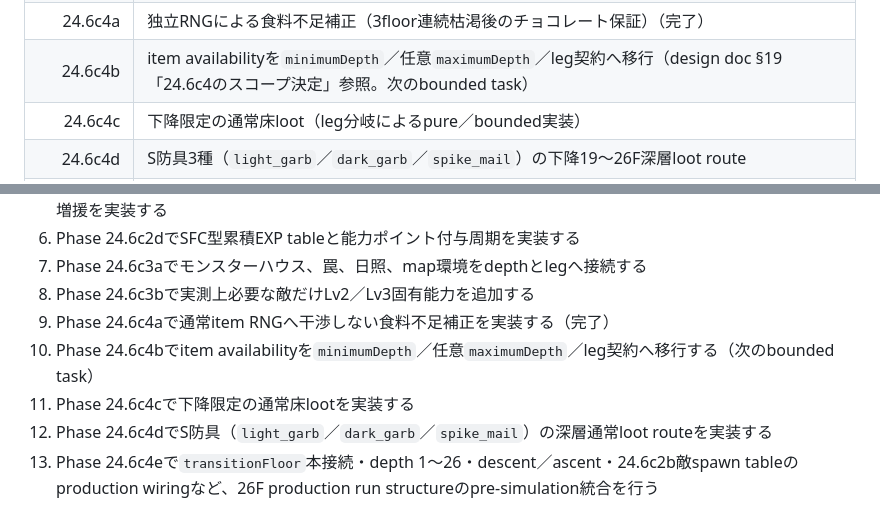
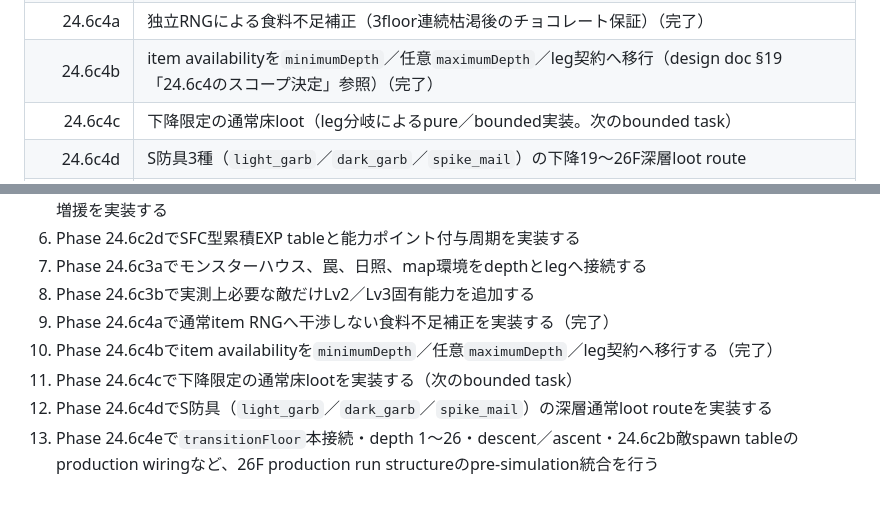
Before and after one commit to sanadamancom/rogue-of-sun, a Markdown page: docs/planning/rogue-of-sun-development-plan.md, 2 parts joined by grey strips. GitHub-like rendering.

Commit message:
docs: mark Phase 24.6c4b complete in roadmap
Commit 75edcae already implemented the item-availability depth/leg
migration; the roadmap table hadn't been updated to reflect it. Sets
24.6c4c as the next bounded task.

```diff
--- a/docs/planning/rogue-of-sun-development-plan.md
+++ b/docs/planning/rogue-of-sun-development-plan.md
@@ -735,8 +735,8 @@ Rが最上位ランク。近接武器はC～Aを通常取得、Sを太陽鍛冶
 | 24.6c3a | モンスターハウス、罠、日照、map環境をdepthとlegへ接続 |
 | 24.6c3b | 実測上必要な敵だけLv2／Lv3固有能力を追加（`24.6c3b1`：スケルトン・マミー完了、`24.6c3b2`：コウモリ・スパイダー完了。残り7種はhuman decision（design doc §9参照）によりmeasurement-gatedとし`24.6c4`以降へ送る）（完了） |
 | 24.6c4a | 独立RNGによる食料不足補正（3floor連続枯渇後のチョコレート保証）（完了） |
-| 24.6c4b | item availabilityを`minimumDepth`／任意`maximumDepth`／leg契約へ移行（design doc §19「24.6c4のスコープ決定」参照。次のbounded task） |
-| 24.6c4c | 下降限定の通常床loot（leg分岐によるpure／bounded実装） |
+| 24.6c4b | item availabilityを`minimumDepth`／任意`maximumDepth`／leg契約へ移行（design doc §19「24.6c4のスコープ決定」参照）（完了） |
+| 24.6c4c | 下降限定の通常床loot（leg分岐によるpure／bounded実装。次のbounded task） |
 | 24.6c4d | S防具3種（`light_garb`／`dark_garb`／`spike_mail`）の下降19～26F深層loot route |
 | 24.6c4e | 26F production run structureのpre-simulation統合（`transitionFloor`本接続、depth 1～26、descent／ascent、24.6c2b敵depth／level／count tableのproduction spawn接続。save／UI／HUDは含まない。human decision, 2026-08-21により`24.6c4`と`24.6c5`の間に新設） |
 | 24.6c5 | 26F下降＋25F帰還で生成・戦闘・供給を再測定し、定数を調整（`24.6c4e`完了後の実production run structureに対して実施） |
@@ -927,8 +927,8 @@ Phase 23～27完了時。
 7. Phase 24.6c3aでモンスターハウス、罠、日照、map環境をdepthとlegへ接続する
 8. Phase 24.6c3bで実測上必要な敵だけLv2／Lv3固有能力を追加する
 9. Phase 24.6c4aで通常item RNGへ干渉しない食料不足補正を実装する（完了）
-10. Phase 24.6c4bでitem availabilityを`minimumDepth`／任意`maximumDepth`／leg契約へ移行する（次のbounded task）
-11. Phase 24.6c4cで下降限定の通常床lootを実装する
+10. Phase 24.6c4bでitem availabilityを`minimumDepth`／任意`maximumDepth`／leg契約へ移行する（完了）
+11. Phase 24.6c4cで下降限定の通常床lootを実装する（次のbounded task）
 12. Phase 24.6c4dでS防具（`light_garb`／`dark_garb`／`spike_mail`）の深層通常loot routeを実装する
 13. Phase 24.6c4eで`transitionFloor`本接続・depth 1～26・descent／ascent・24.6c2b敵spawn tableのproduction wiringなど、26F production run structureのpre-simulation統合を行う
 14. Phase 24.6c5で26F下降＋25F帰還を再測定し、撃破手数、被弾許容量、EXP、能力rank、回復・食料・SOL、turn数、取得・破棄量、鍛冶到達率を比較する
```
